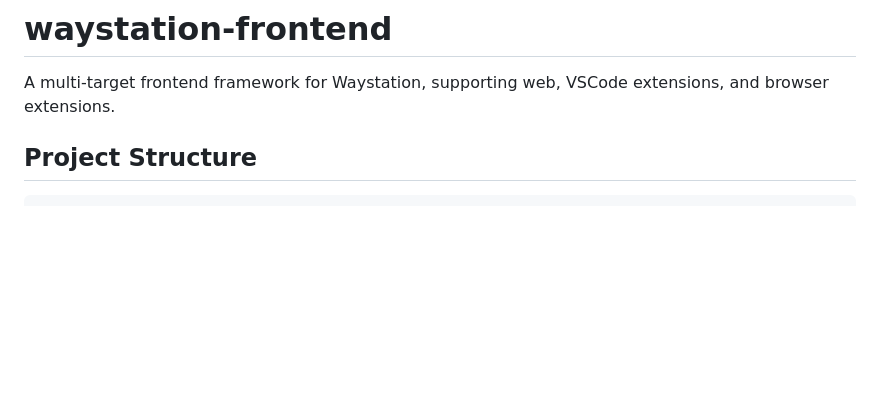
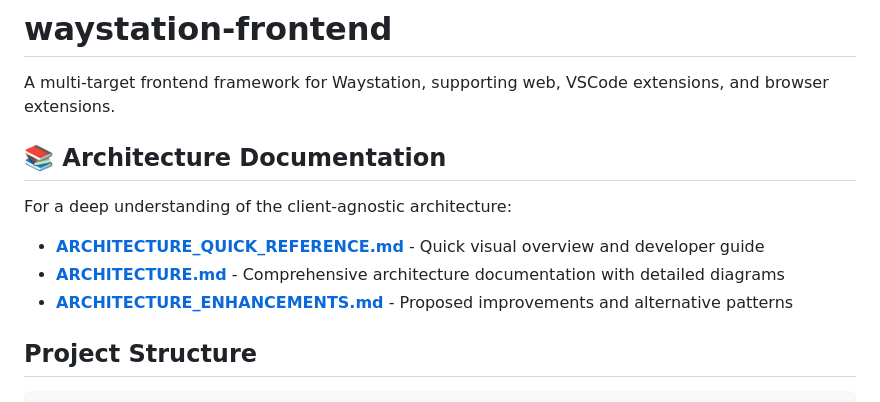
Before and after one commit to aaronmyatt/waystation-frontend, a Markdown page: README.md, the part around the change. Drawn GitHub-style; blank space fills up the shorter version.

Commit message:
Add architecture quick reference guide and update README with documentation links
Co-authored-by: aaronmyatt <11920225+aaronmyatt@users.noreply.github.com>

```diff
--- a/README.md
+++ b/README.md
@@ -1,6 +1,14 @@
 # waystation-frontend
 
 A multi-target frontend framework for Waystation, supporting web, VSCode extensions, and browser extensions.
+
+## 📚 Architecture Documentation
+
+For a deep understanding of the client-agnostic architecture:
+
+- **[ARCHITECTURE_QUICK_REFERENCE.md](./ARCHITECTURE_QUICK_REFERENCE.md)** - Quick visual overview and developer guide
+- **[ARCHITECTURE.md](./ARCHITECTURE.md)** - Comprehensive architecture documentation with detailed diagrams
+- **[ARCHITECTURE_ENHANCEMENTS.md](./ARCHITECTURE_ENHANCEMENTS.md)** - Proposed improvements and alternative patterns
 
 ## Project Structure
 
```
Also changed, not shown: ARCHITECTURE_QUICK_REFERENCE.md (added, +424 -0 lines).
